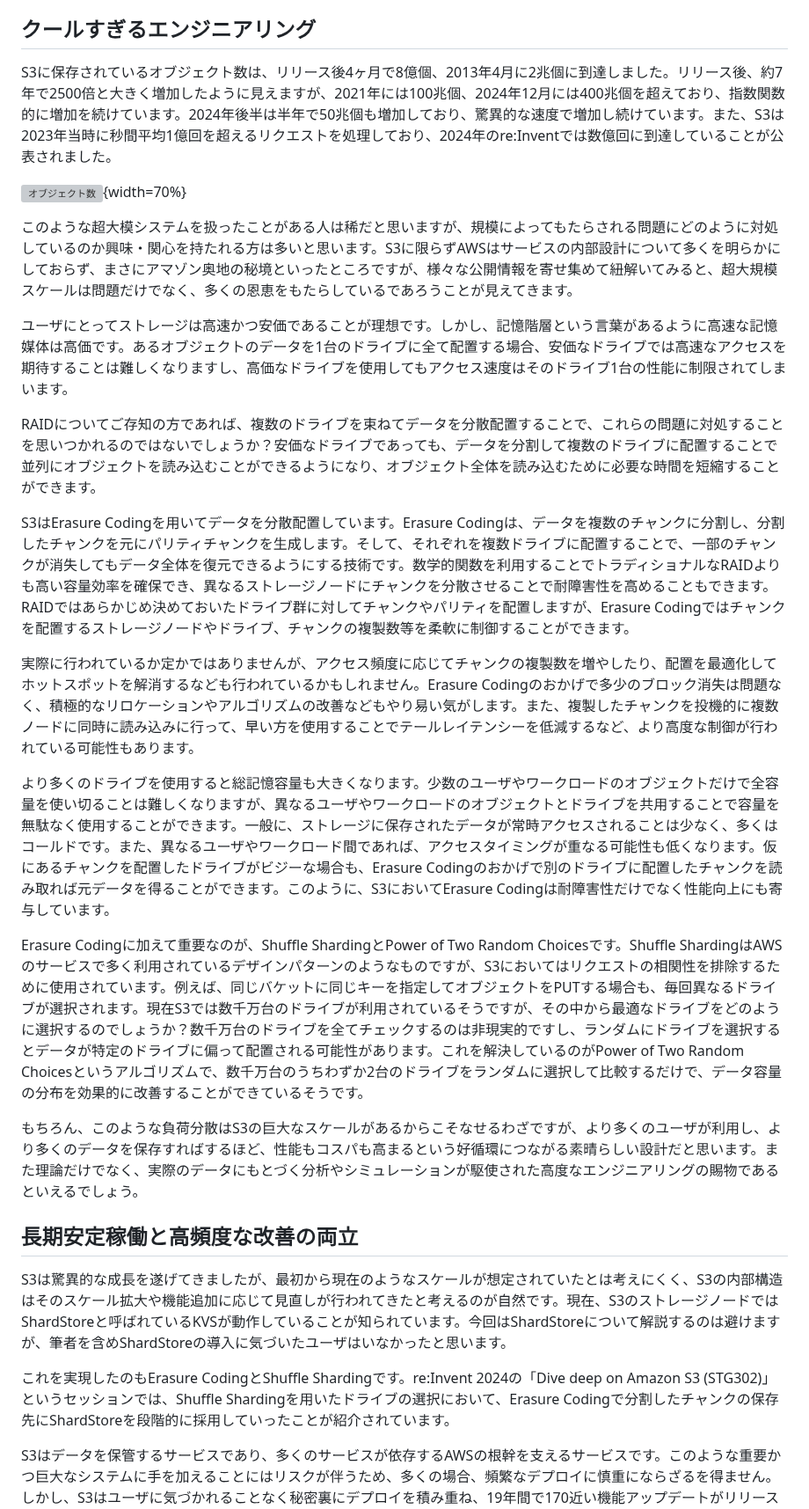
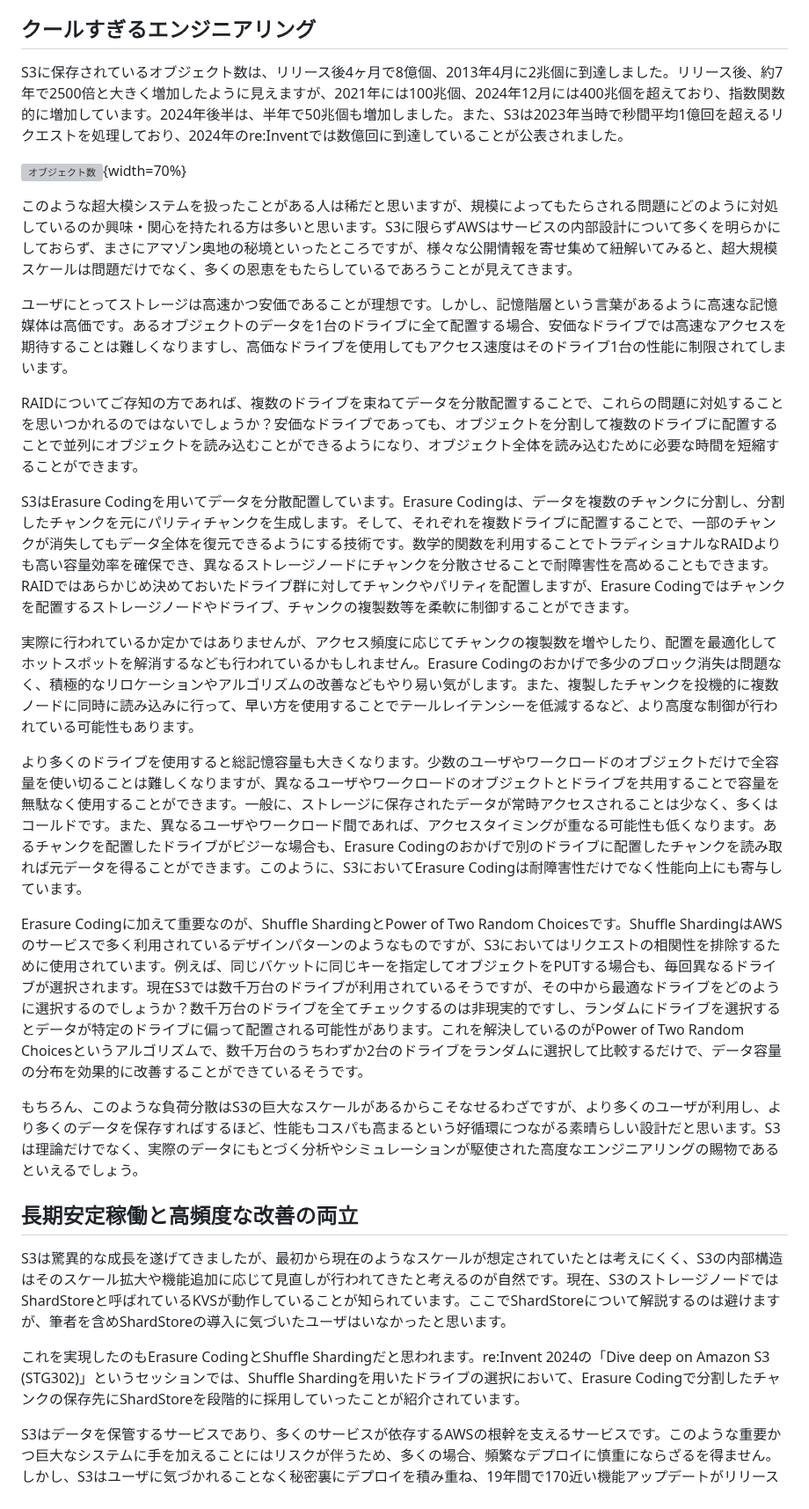
Before and after one commit to onestop-techbook/aws100knok, a Markdown page: src/chap-p0n-s3.md, the part around the change. Shown at 88% size. Rendered like a GitHub page; grey boxes are pictures that could not be loaded.

Commit message:
Improve readability

```diff
--- a/src/chap-p0n-s3.md
+++ b/src/chap-p0n-s3.md
@@ -24,7 +24,7 @@ S3はリリースから19年超の時を経た今も、AWSの根幹を支える
 
 ## クールすぎるエンジニアリング
 
-S3に保存されているオブジェクト数は、リリース後4ヶ月で8億個、2013年4月に2兆個に到達しました。リリース後、約7年で2500倍と大きく増加したように見えますが、2021年には100兆個、2024年12月には400兆個を超えており、指数関数的に増加を続けています。2024年後半は半年で50兆個も増加しており、驚異的な速度で増加し続けています。また、S3は2023年当時に秒間平均1億回を超えるリクエストを処理しており、2024年のre:Inventでは数億回に到達していることが公表されました。
+S3に保存されているオブジェクト数は、リリース後4ヶ月で8億個、2013年4月に2兆個に到達しました。リリース後、約7年で2500倍と大きく増加したように見えますが、2021年には100兆個、2024年12月には400兆個を超えており、指数関数的に増加しています。2024年後半は、半年で50兆個も増加しました。また、S3は2023年当時で秒間平均1億回を超えるリクエストを処理しており、2024年のre:Inventでは数億回に到達していることが公表されました。
 
 ![オブジェクト数](images/chap-p0n-S3/objects.png){width=70%}
 
@@ -32,23 +32,23 @@ S3に保存されているオブジェクト数は、リリース後4ヶ月で8
 
 ユーザにとってストレージは高速かつ安価であることが理想です。しかし、記憶階層という言葉があるように高速な記憶媒体は高価です。あるオブジェクトのデータを1台のドライブに全て配置する場合、安価なドライブでは高速なアクセスを期待することは難しくなりますし、高価なドライブを使用してもアクセス速度はそのドライブ1台の性能に制限されてしまいます。
 
-RAIDについてご存知の方であれば、複数のドライブを束ねてデータを分散配置することで、これらの問題に対処することを思いつかれるのではないでしょうか？安価なドライブであっても、データを分割して複数のドライブに配置することで並列にオブジェクトを読み込むことができるようになり、オブジェクト全体を読み込むために必要な時間を短縮することができます。
+RAIDについてご存知の方であれば、複数のドライブを束ねてデータを分散配置することで、これらの問題に対処することを思いつかれるのではないでしょうか？安価なドライブであっても、オブジェクトを分割して複数のドライブに配置することで並列にオブジェクトを読み込むことができるようになり、オブジェクト全体を読み込むために必要な時間を短縮することができます。
 
 S3はErasure Codingを用いてデータを分散配置しています。Erasure Codingは、データを複数のチャンクに分割し、分割したチャンクを元にパリティチャンクを生成します。そして、それぞれを複数ドライブに配置することで、一部のチャンクが消失してもデータ全体を復元できるようにする技術です。数学的関数を利用することでトラディショナルなRAIDよりも高い容量効率を確保でき、異なるストレージノードにチャンクを分散させることで耐障害性を高めることもできます。RAIDではあらかじめ決めておいたドライブ群に対してチャンクやパリティを配置しますが、Erasure Codingではチャンクを配置するストレージノードやドライブ、チャンクの複製数等を柔軟に制御することができます。
 
 実際に行われているか定かではありませんが、アクセス頻度に応じてチャンクの複製数を増やしたり、配置を最適化してホットスポットを解消するなども行われているかもしれません。Erasure Codingのおかげで多少のブロック消失は問題なく、積極的なリロケーションやアルゴリズムの改善などもやり易い気がします。また、複製したチャンクを投機的に複数ノードに同時に読み込みに行って、早い方を使用することでテールレイテンシーを低減するなど、より高度な制御が行われている可能性もあります。
 
-より多くのドライブを使用すると総記憶容量も大きくなります。少数のユーザやワークロードのオブジェクトだけで全容量を使い切ることは難しくなりますが、異なるユーザやワークロードのオブジェクトとドライブを共用することで容量を無駄なく使用することができます。一般に、ストレージに保存されたデータが常時アクセスされることは少なく、多くはコールドです。また、異なるユーザやワークロード間であれば、アクセスタイミングが重なる可能性も低くなります。仮にあるチャンクを配置したドライブがビジーな場合も、Erasure Codingのおかげで別のドライブに配置したチャンクを読み取れば元データを得ることができます。このように、S3においてErasure Codingは耐障害性だけでなく性能向上にも寄与しています。
+より多くのドライブを使用すると総記憶容量も大きくなります。少数のユーザやワークロードのオブジェクトだけで全容量を使い切ることは難しくなりますが、異なるユーザやワークロードのオブジェクトとドライブを共用することで容量を無駄なく使用することができます。一般に、ストレージに保存されたデータが常時アクセスされることは少なく、多くはコールドです。また、異なるユーザやワークロード間であれば、アクセスタイミングが重なる可能性も低くなります。あるチャンクを配置したドライブがビジーな場合も、Erasure Codingのおかげで別のドライブに配置したチャンクを読み取れば元データを得ることができます。このように、S3においてErasure Codingは耐障害性だけでなく性能向上にも寄与しています。
 
 Erasure Codingに加えて重要なのが、Shuffle ShardingとPower of Two Random Choicesです。Shuffle ShardingはAWSのサービスで多く利用されているデザインパターンのようなものですが、S3においてはリクエストの相関性を排除するために使用されています。例えば、同じバケットに同じキーを指定してオブジェクトをPUTする場合も、毎回異なるドライブが選択されます。現在S3では数千万台のドライブが利用されているそうですが、その中から最適なドライブをどのように選択するのでしょうか？数千万台のドライブを全てチェックするのは非現実的ですし、ランダムにドライブを選択するとデータが特定のドライブに偏って配置される可能性があります。これを解決しているのがPower of Two Random Choicesというアルゴリズムで、数千万台のうちわずか2台のドライブをランダムに選択して比較するだけで、データ容量の分布を効果的に改善することができているそうです。
 
-もちろん、このような負荷分散はS3の巨大なスケールがあるからこそなせるわざですが、より多くのユーザが利用し、より多くのデータを保存すればするほど、性能もコスパも高まるという好循環につながる素晴らしい設計だと思います。また理論だけでなく、実際のデータにもとづく分析やシミュレーションが駆使された高度なエンジニアリングの賜物であるといえるでしょう。
+もちろん、このような負荷分散はS3の巨大なスケールがあるからこそなせるわざですが、より多くのユーザが利用し、より多くのデータを保存すればするほど、性能もコスパも高まるという好循環につながる素晴らしい設計だと思います。S3は理論だけでなく、実際のデータにもとづく分析やシミュレーションが駆使された高度なエンジニアリングの賜物であるといえるでしょう。
 
 ## 長期安定稼働と高頻度な改善の両立
 
-S3は驚異的な成長を遂げてきましたが、最初から現在のようなスケールが想定されていたとは考えにくく、S3の内部構造はそのスケール拡大や機能追加に応じて見直しが行われてきたと考えるのが自然です。現在、S3のストレージノードではShardStoreと呼ばれているKVSが動作していることが知られています。今回はShardStoreについて解説するのは避けますが、筆者を含めShardStoreの導入に気づいたユーザはいなかったと思います。
+S3は驚異的な成長を遂げてきましたが、最初から現在のようなスケールが想定されていたとは考えにくく、S3の内部構造はそのスケール拡大や機能追加に応じて見直しが行われてきたと考えるのが自然です。現在、S3のストレージノードではShardStoreと呼ばれているKVSが動作していることが知られています。ここでShardStoreについて解説するのは避けますが、筆者を含めShardStoreの導入に気づいたユーザはいなかったと思います。
 
-これを実現したのもErasure CodingとShuffle Shardingです。re:Invent 2024の「Dive deep on Amazon S3 (STG302)」というセッションでは、Shuffle Shardingを用いたドライブの選択において、Erasure Codingで分割したチャンクの保存先にShardStoreを段階的に採用していったことが紹介されています。
+これを実現したのもErasure CodingとShuffle Shardingだと思われます。re:Invent 2024の「Dive deep on Amazon S3 (STG302)」というセッションでは、Shuffle Shardingを用いたドライブの選択において、Erasure Codingで分割したチャンクの保存先にShardStoreを段階的に採用していったことが紹介されています。
 
 S3はデータを保管するサービスであり、多くのサービスが依存するAWSの根幹を支えるサービスです。このような重要かつ巨大なシステムに手を加えることにはリスクが伴うため、多くの場合、頻繁なデプロイに慎重にならざるを得ません。しかし、S3はユーザに気づかれることなく秘密裏にデプロイを積み重ね、19年間で170近い機能アップデートがリリースしてきました。このような大規模システムの長期安定稼働と高頻度な改善を両立しているS3チームには驚きしかありません。
 
```
